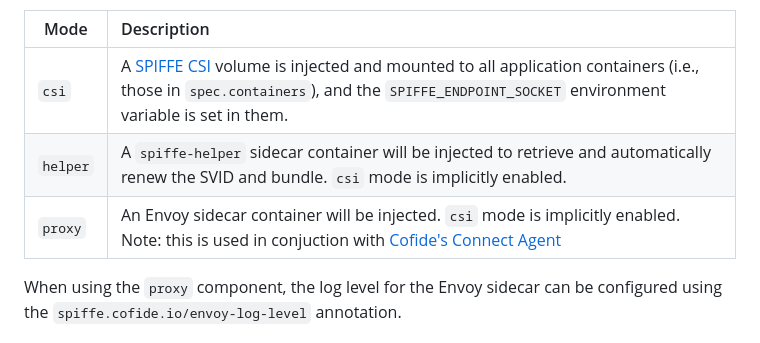
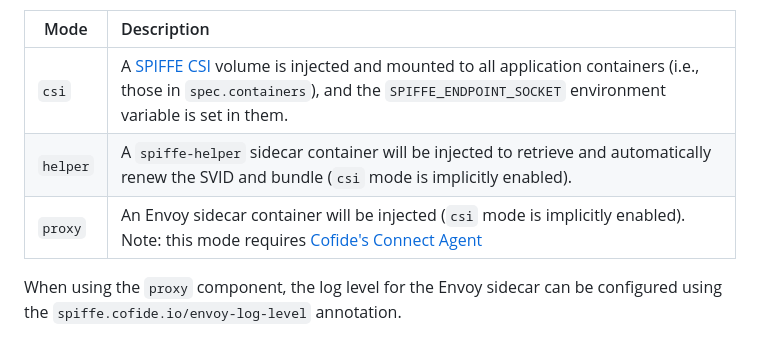
Before and after one commit to cofide/spiffe-enable, a Markdown page: README.md, the part around the change. Rendered like a GitHub page.

Commit message:
Clarify proxy mode's cofide-agent requirement (#79)
Co-authored-by: Scott Davidson <scott@cofide.io>

```diff
--- a/README.md
+++ b/README.md
@@ -20,8 +20,8 @@ The modes that are currently available:
 |  Mode     | Description |
 | --------- | :--- |
 | `csi`  |  A [SPIFFE CSI](https://github.com/spiffe/spiffe-csi) volume is injected and mounted to all application containers (i.e., those in `spec.containers`), and the `SPIFFE_ENDPOINT_SOCKET` environment variable is set in them. |
-| `helper`  | A `spiffe-helper` sidecar container will be injected to retrieve and automatically renew the SVID and bundle. `csi` mode is implicitly enabled. |
-| `proxy`   | An Envoy sidecar container will be injected. `csi` mode is implicitly enabled. Note: this is used in conjuction with [Cofide's Connect Agent](#production-use-cases) |
+| `helper`  | A `spiffe-helper` sidecar container will be injected to retrieve and automatically renew the SVID and bundle (`csi` mode is implicitly enabled). |
+| `proxy`   | An Envoy sidecar container will be injected (`csi` mode is implicitly enabled). Note: this mode requires [Cofide's Connect Agent](#production-use-cases) |
 
 When using the `proxy` component, the log level for the Envoy sidecar can be configured using the `spiffe.cofide.io/envoy-log-level` annotation.
 
```
